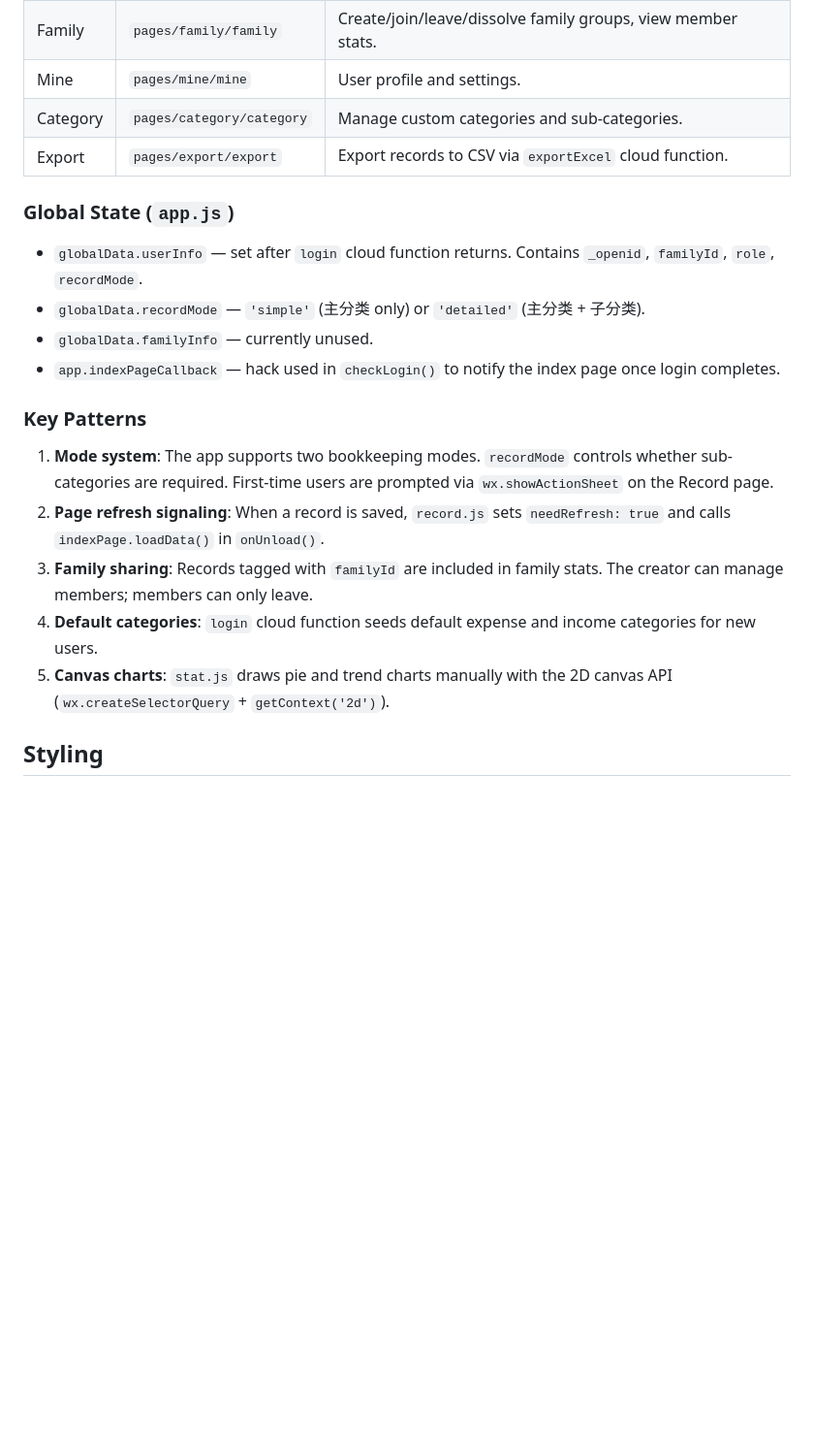
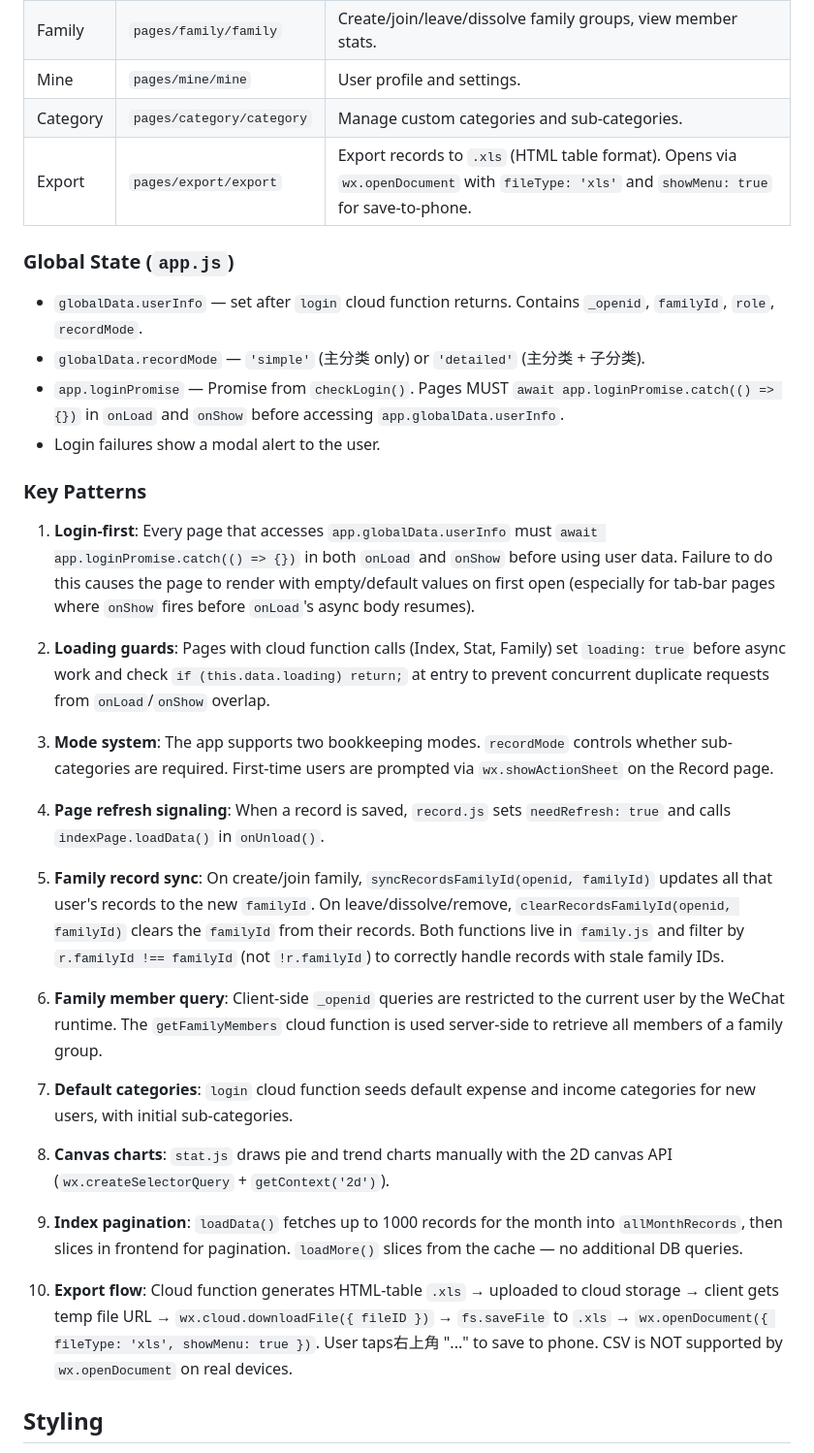
Before and after one commit to GongElla/Budget, a Markdown page: CLAUDE.md, the part around one of its changes. Shown at 97% size. Rendered like a GitHub page; blank space fills up the shorter version.

Commit message:
docs: update CLAUDE.md to reflect all fixes and new patterns

```diff
--- a/CLAUDE.md
+++ b/CLAUDE.md
@@ -64,22 +70,36 @@ Use `utils/db.js` for any new database operations rather than inline `wx.cloud.d
 | Family | `pages/family/family` | Create/join/leave/dissolve family groups, view member stats. |
 | Mine | `pages/mine/mine` | User profile and settings. |
 | Category | `pages/category/category` | Manage custom categories and sub-categories. |
-| Export | `pages/export/export` | Export records to CSV via `exportExcel` cloud function. |
+| Export | `pages/export/export` | Export records to `.xls` (HTML table format). Opens via `wx.openDocument` with `fileType: 'xls'` and `showMenu: true` for save-to-phone. |
 
 ### Global State (`app.js`)
 
 - `globalData.userInfo` — set after `login` cloud function returns. Contains `_openid`, `familyId`, `role`, `recordMode`.
 - `globalData.recordMode` — `'simple'` (主分类 only) or `'detailed'` (主分类 + 子分类).
-- `globalData.familyInfo` — currently unused.
-- `app.indexPageCallback` — hack used in `checkLogin()` to notify the index page once login completes.
+- `app.loginPromise` — Promise from `checkLogin()`. Pages MUST `await app.loginPromise.catch(() => {})` in `onLoad` and `onShow` before accessing `app.globalData.userInfo`.
+- Login failures show a modal alert to the user.
 
 ### Key Patterns
 
-1. **Mode system**: The app supports two bookkeeping modes. `recordMode` controls whether sub-categories are required. First-time users are prompted via `wx.showActionSheet` on the Record page.
-2. **Page refresh signaling**: When a record is saved, `record.js` sets `needRefresh: true` and calls `indexPage.loadData()` in `onUnload()`.
-3. **Family sharing**: Records tagged with `familyId` are included in family stats. The creator can manage members; members can only leave.
-4. **Default categories**: `login` cloud function seeds default expense and income categories for new users.
-5. **Canvas charts**: `stat.js` draws pie and trend charts manually with the 2D canvas API (`wx.createSelectorQuery` + `getContext('2d')`).
+1. **Login-first**: Every page that accesses `app.globalData.userInfo` must `await app.loginPromise.catch(() => {})` in both `onLoad` and `onShow` before using user data. Failure to do this causes the page to render with empty/default values on first open (especially for tab-bar pages where `onShow` fires before `onLoad`'s async body resumes).
+
+2. **Loading guards**: Pages with cloud function calls (Index, Stat, Family) set `loading: true` before async work and check `if (this.data.loading) return;` at entry to prevent concurrent duplicate requests from `onLoad`/`onShow` overlap.
+
+3. **Mode system**: The app supports two bookkeeping modes. `recordMode` controls whether sub-categories are required. First-time users are prompted via `wx.showActionSheet` on the Record page.
+
+4. **Page refresh signaling**: When a record is saved, `record.js` sets `needRefresh: true` and calls `indexPage.loadData()` in `onUnload()`.
+
+5. **Family record sync**: On create/join family, `syncRecordsFamilyId(openid, familyId)` updates all that user's records to the new `familyId`. On leave/dissolve/remove, `clearRecordsFamilyId(openid, familyId)` clears the `familyId` from their records. Both functions live in `family.js` and filter by `r.familyId !== familyId` (not `!r.familyId`) to correctly handle records with stale family IDs.
+
+6. **Family member query**: Client-side `_openid` queries are restricted to the current user by the WeChat runtime. The `getFamilyMembers` cloud function is used server-side to retrieve all members of a family group.
+
+7. **Default categories**: `login` cloud function seeds default expense and income categories for new users, with initial sub-categories.
+
+8. **Canvas charts**: `stat.js` draws pie and trend charts manually with the 2D canvas API (`wx.createSelectorQuery` + `getContext('2d')`).
+
+9. **Index pagination**: `loadData()` fetches up to 1000 records for the month into `allMonthRecords`, then slices in frontend for pagination. `loadMore()` slices from the cache — no additional DB queries.
+
+10. **Export flow**: Cloud function generates HTML-table `.xls` → uploaded to cloud storage → client gets temp file URL → `wx.cloud.downloadFile({ fileID })` → `fs.saveFile` to `.xls` → `wx.openDocument({ fileType: 'xls', showMenu: true })`. User taps右上角 "..." to save to phone. CSV is NOT supported by `wx.openDocument` on real devices.
 
 ## Styling
 
```
Also changed, not shown: other parts of CLAUDE.md (+14 -8 lines).
